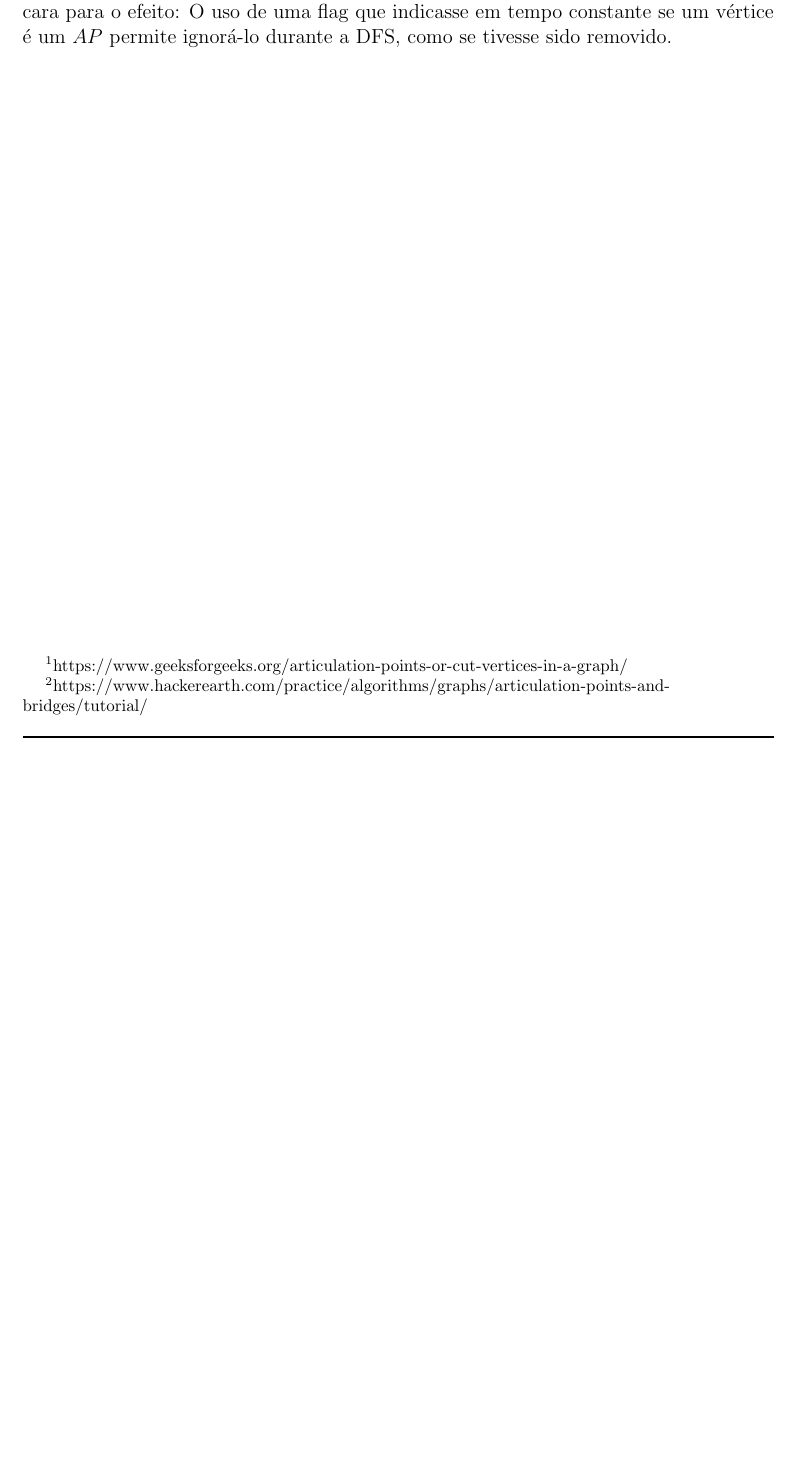
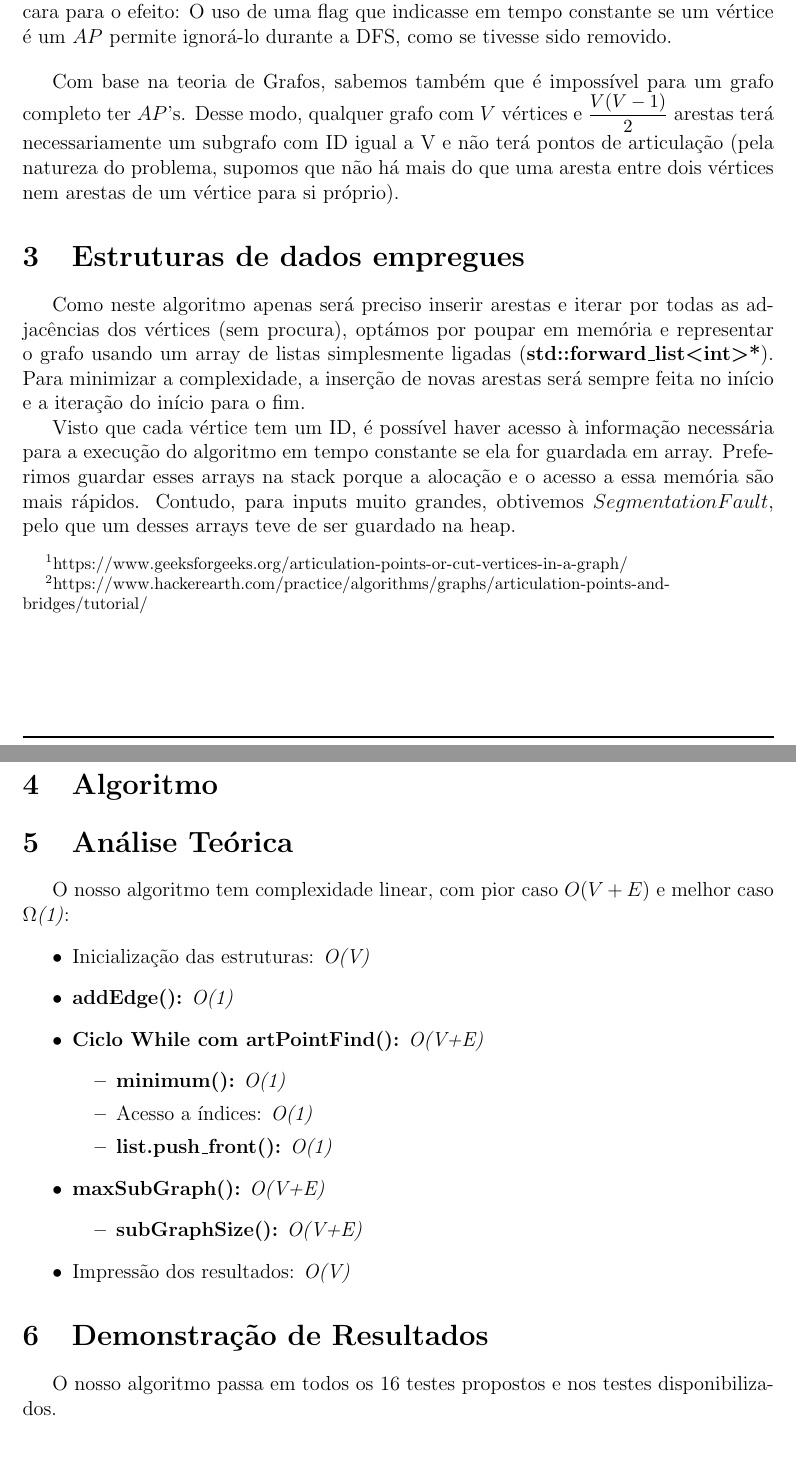
Before and after one commit to Beu-Wolf/ASAProj1, a LaTeX document (report.tex): part of page 2 of 2 before the commit and two parts of pages 2 and 3 of 3 after it, the two joined at a grey line, cut so that both start at the same text, the shorter picture padded with empty space. Compiled offline with pdfLaTeX.

Commit message:
complexity done

```diff
--- a/report.tex
+++ b/report.tex
@@ -4,6 +4,8 @@
 \usepackage{indentfirst}
 \usepackage{amsmath}
 \usepackage{fancyhdr}
+\usepackage{algorithm}
+\usepackage[noend]{algpseudocode}
 
 \fancyhf{}
 \pagestyle{fancy}
@@ -83,11 +84,59 @@ da maior sub-rede resultante da remoção dos routers que quebram uma sub-rede.\
     Rapidamente nos apercebemos que seria uma solução demasiado cara para o efeito: O uso de uma
     flag que indicasse em tempo constante se um vértice é um $AP$ permite ignorá-lo durante a DFS,
     como se tivesse sido removido.
+
+    % teoria de grafos
+    \par\bigskip
+    Com base na teoria de Grafos, sabemos também que é impossível para um grafo completo ter
+    $AP$'s. Desse modo, qualquer grafo com $V$ vértices e
+    \begin{small}$\dfrac{V(V-1)}{2}$\end{small} arestas
+    terá necessariamente um subgrafo com ID igual a V e não terá pontos de articulação
+    (pela natureza do problema, supomos que não há mais do que uma aresta entre dois vértices
+    nem arestas de um vértice para si próprio).
+\section{Estruturas de dados empregues}
     \par
-    % TODO: FALAR DO GRAFO 100% LIGADO PARA O CASO OMEGA(1)
+    Como neste algoritmo apenas será preciso inserir arestas e iterar por todas as
+    adjacências dos vértices (sem procura), optámos por poupar em memória e representar o
+    grafo usando um array de listas simplesmente ligadas ($\textbf{std::forward\_list\textless int\textgreater*}$).
+    Para minimizar a complexidade, a inserção de novas arestas será sempre feita no início e a
+    iteração do início para o fim.
+    \par
+    Visto que cada vértice tem um ID, é possível haver acesso à informação necessária para a
+    execução do algoritmo em tempo constante se ela for guardada em array. Preferimos guardar
+    esses arrays na stack porque a alocação e o acesso a essa memória são mais rápidos.
+    Contudo, para inputs muito grandes, obtivemos $Segmentation Fault$, pelo que um desses
+    arrays teve de ser guardado na heap.
+
+\section{Algoritmo}
+\section{Análise Teórica}
+    O nosso algoritmo tem complexidade linear, com pior caso \textit{$O(V+E)$}
+    e melhor caso \textit{$\Omega$(1)}:
+    \begin{itemize}
+        \item Inicialização das estruturas: \textit{O(V)}
+        \item \textbf{addEdge():} \textit{O(1)}
+        \item \textbf{Ciclo While com artPointFind():} \textit{O(V+E)}
+        \begin{itemize}
+            \item \textbf{minimum():} \textit{O(1)}
+            \item Acesso a índices: \textit{O(1)}
+            \item \textbf{list.push\_front():} \textit{O(1)}
+        \end{itemize}
+        \item \textbf{maxSubGraph():} \textit{O(V+E)}
+        \begin{itemize}
+            \item \textbf{subGraphSize():} \textit{O(V+E)}
+        \end{itemize}
+        \item Impressão dos resultados: \textit{O(V)}
+    \end{itemize}
 
 
+    \section{Demonstração de Resultados}
+    O nosso algoritmo passa em todos os 16 testes propostos e nos testes disponibilizados.
 
 
-
+    %Para efetuarmos eficientemente o algoritmo precisámos de guardar flags informativas para os
+    %vértices. Como eles têm id's numéricos, essas informações podem ser guardadas em vetores e
+    %diretamente acedidas, com um baixo custo de memória (a informação teria de ser guardada de
+    %qualquer das maneiras). Preferimos guardar esses vetores na stack, para não termos de
+    %efetuar chamadas de sistema, que são mais lentas. Contudo, para inputs muito grandes, a
+    %stack não é suficientemente grande, pelo que tivemos de guardar um desses vetores na heap,
+    %usando a chamada de sistema malloc.
 \end{document}
```
Also changed, not shown: report.tex (21 more changed lines). Lines whose indentation alone changed are shown as unchanged.
